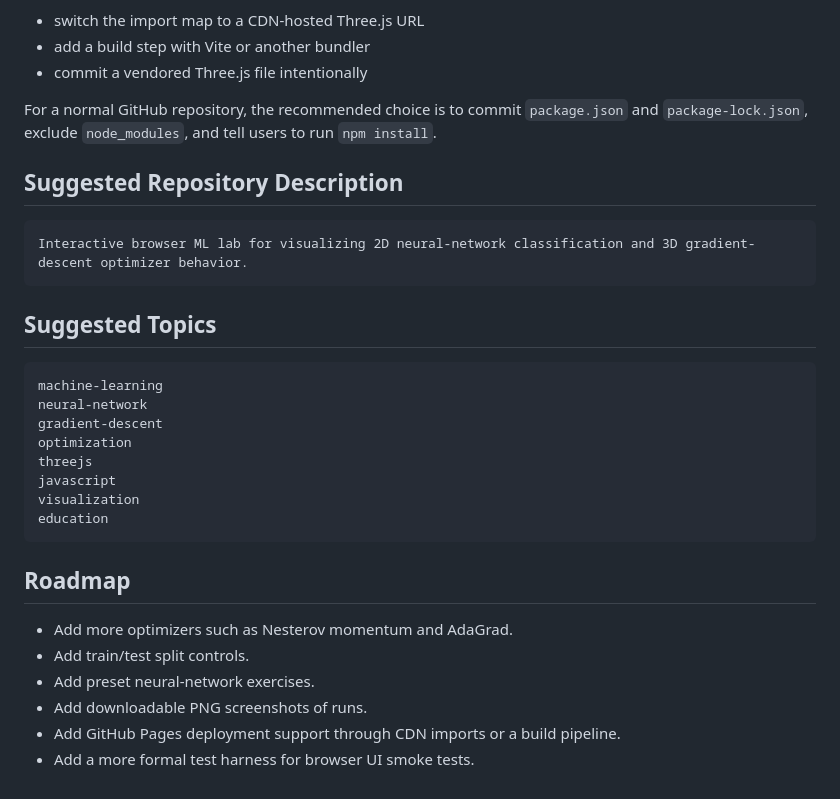
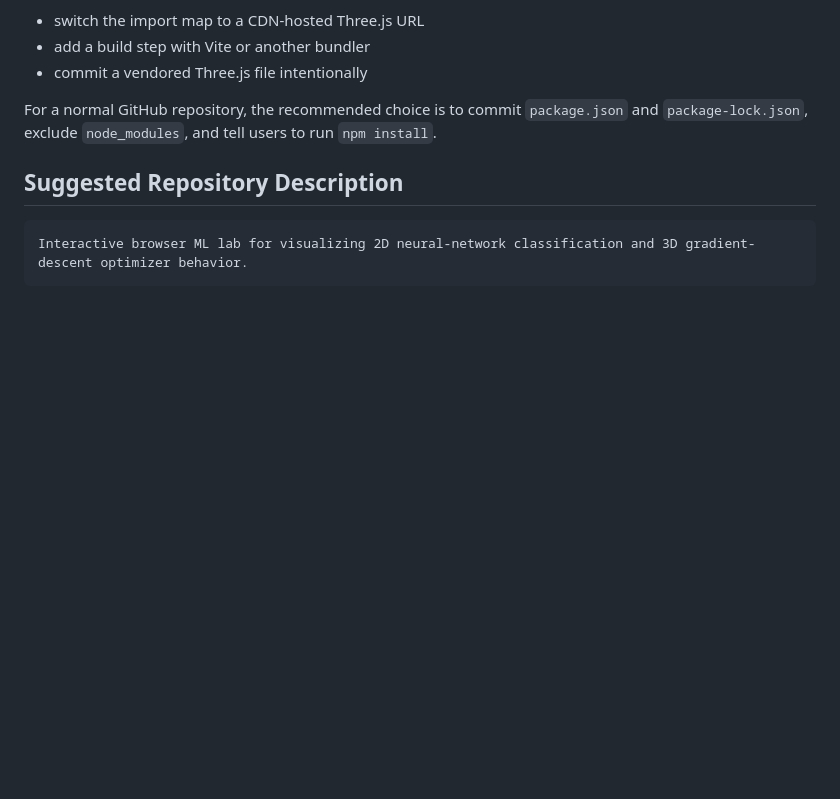
Before and after one commit to lopither/Neural-Network-and-Gradient-Descent-Playground, a Markdown page: README.md, the part around the change. Drawn GitHub-style; blank space fills up the shorter version.

````diff
--- a/README.md
+++ b/README.md
@@ -178,25 +178,3 @@ For a normal GitHub repository, the recommended choice is to commit `package.jso
 ```text
 Interactive browser ML lab for visualizing 2D neural-network classification and 3D gradient-descent optimizer behavior.
 ```
-
-## Suggested Topics
-
-```text
-machine-learning
-neural-network
-gradient-descent
-optimization
-threejs
-javascript
-visualization
-education
-```
-
-## Roadmap
-
-- Add more optimizers such as Nesterov momentum and AdaGrad.
-- Add train/test split controls.
-- Add preset neural-network exercises.
-- Add downloadable PNG screenshots of runs.
-- Add GitHub Pages deployment support through CDN imports or a build pipeline.
-- Add a more formal test harness for browser UI smoke tests.
````
